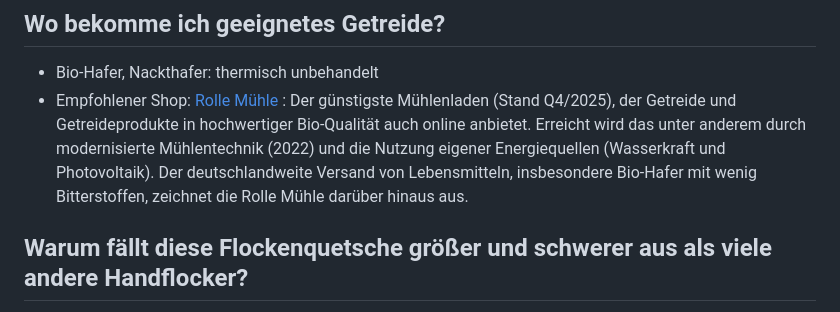
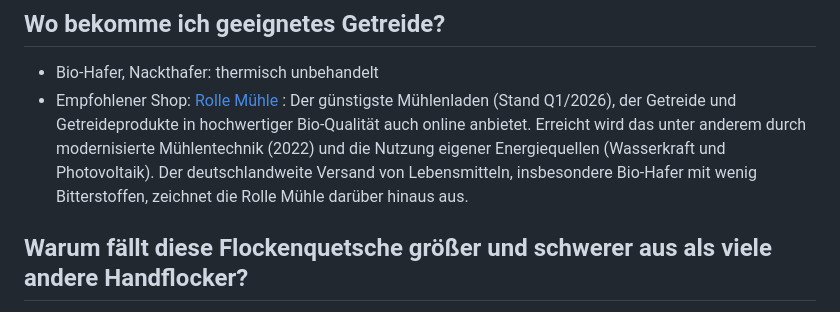
Before and after one commit to galferter/cereal-dream-info, a Markdown page: faq.md, the part around the change. Drawn GitHub-style.

Commit message:
Update recommended shop details for bio-grain
Updated the recommended shop information for bio-grain, reflecting the latest pricing and availability as of Q1/2026.

```diff
--- a/faq.md
+++ b/faq.md
@@ -32,7 +32,7 @@ Die mit dem cereal dream hergestellten Haferflocken lassen sich daher nicht eind
 
 ## Wo bekomme ich geeignetes Getreide?
 - Bio-Hafer, Nackthafer: thermisch unbehandelt
-- Empfohlener Shop: [Rolle Mühle](https://www.rolle-muehle.de/muehlenladen) : Der günstigste Mühlenladen (Stand Q4/2025), der Getreide und Getreideprodukte in hochwertiger Bio-Qualität auch online anbietet. Erreicht wird das unter anderem durch modernisierte Mühlentechnik (2022) und die Nutzung eigener Energiequellen (Wasserkraft und Photovoltaik). Der deutschlandweite Versand von Lebensmitteln, insbesondere Bio-Hafer mit wenig Bitterstoffen, zeichnet die Rolle Mühle darüber hinaus aus.
+- Empfohlener Shop: [Rolle Mühle](https://www.rolle-muehle.de/muehlenladen) : Der günstigste Mühlenladen (Stand Q1/2026), der Getreide und Getreideprodukte in hochwertiger Bio-Qualität auch online anbietet. Erreicht wird das unter anderem durch modernisierte Mühlentechnik (2022) und die Nutzung eigener Energiequellen (Wasserkraft und Photovoltaik). Der deutschlandweite Versand von Lebensmitteln, insbesondere Bio-Hafer mit wenig Bitterstoffen, zeichnet die Rolle Mühle darüber hinaus aus.
 
 ## Warum fällt diese Flockenquetsche größer und schwerer aus als viele andere Handflocker?
 Da dieses Modell ohne Tischklemme oder andere Fixierung genutzt wird, spielen sowohl die Standfläche als auch das Eigengewicht eine wesentliche Rolle. Nur mit ausreichend Masse und Größe bleibt die Quetsche auch bei kräftigem oder schnellem Kurbeln stabil und rutschfest.
```
